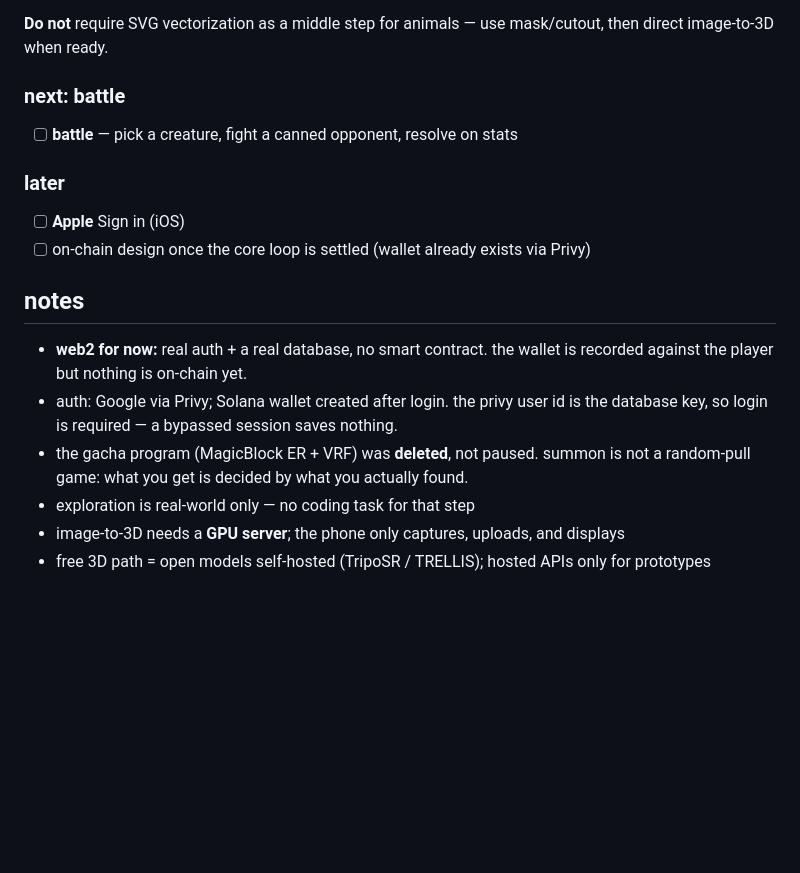
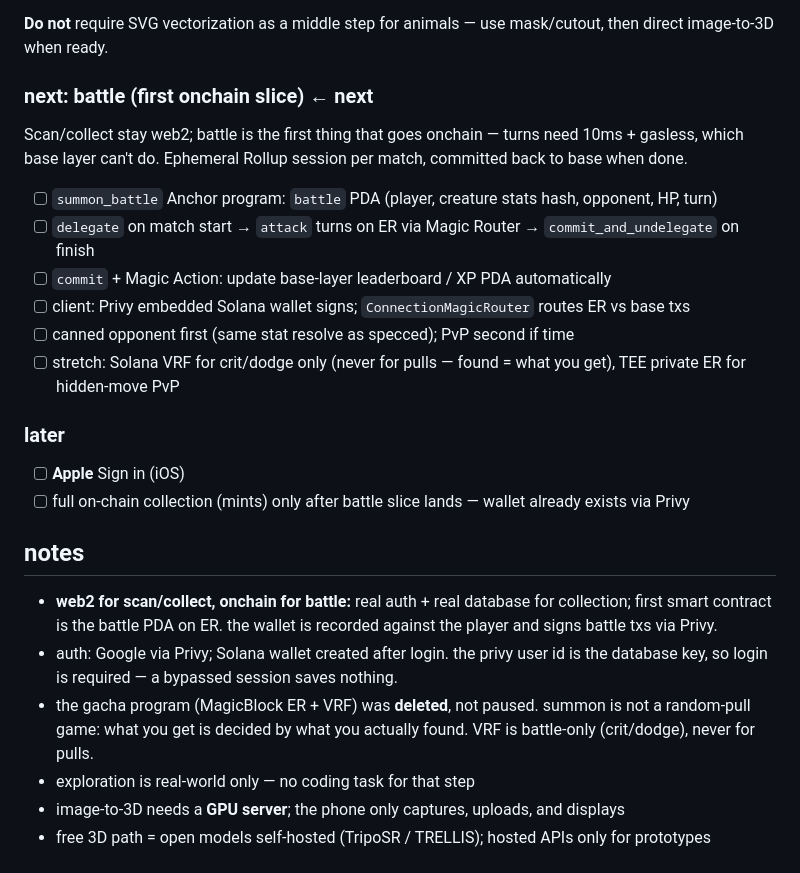
Before and after one commit to notcodesid/Summon, a Markdown page: PLAN.md, the part around the change. Drawn GitHub-style; blank space fills up the shorter version.

Commit message:
plan onchain battle slice

```diff
--- a/PLAN.md
+++ b/PLAN.md
@@ -99,23 +99,34 @@ photo + cutout → self-hosted TripoSR (or TRELLIS) → GLB → expo-three / R3F
 
 **Do not** require SVG vectorization as a middle step for animals — use mask/cutout, then direct image-to-3D when ready.
 
-### next: battle
+### next: battle (first onchain slice) ← **next**
 
-- [ ] **battle** — pick a creature, fight a canned opponent, resolve on stats
+Scan/collect stay web2; battle is the first thing that goes onchain — turns
+need 10ms + gasless, which base layer can't do. Ephemeral Rollup session per
+match, committed back to base when done.
+
+- [ ] `summon_battle` Anchor program: `battle` PDA (player, creature stats hash, opponent, HP, turn)
+- [ ] `delegate` on match start → `attack` turns on ER via Magic Router → `commit_and_undelegate` on finish
+- [ ] `commit` + Magic Action: update base-layer leaderboard / XP PDA automatically
+- [ ] client: Privy embedded Solana wallet signs; `ConnectionMagicRouter` routes ER vs base txs
+- [ ] canned opponent first (same stat resolve as specced); PvP second if time
+- [ ] stretch: Solana VRF for crit/dodge only (never for pulls — found = what you get), TEE private ER for hidden-move PvP
 
 ### later
 
 - [ ] **Apple** Sign in (iOS)
-- [ ] on-chain design once the core loop is settled (wallet already exists via Privy)
+- [ ] full on-chain collection (mints) only after battle slice lands — wallet already exists via Privy
 
 ## notes
 
-- **web2 for now:** real auth + a real database, no smart contract. the wallet is
-  recorded against the player but nothing is on-chain yet.
+- **web2 for scan/collect, onchain for battle:** real auth + real database for
+  collection; first smart contract is the battle PDA on ER. the wallet is
+  recorded against the player and signs battle txs via Privy.
 - auth: Google via Privy; Solana wallet created after login. the privy user id is
   the database key, so login is required — a bypassed session saves nothing.
 - the gacha program (MagicBlock ER + VRF) was **deleted**, not paused. summon is
   not a random-pull game: what you get is decided by what you actually found.
+  VRF is battle-only (crit/dodge), never for pulls.
 - exploration is real-world only — no coding task for that step
 - image-to-3D needs a **GPU server**; the phone only captures, uploads, and displays
 - free 3D path = open models self-hosted (TripoSR / TRELLIS); hosted APIs only for prototypes
```
